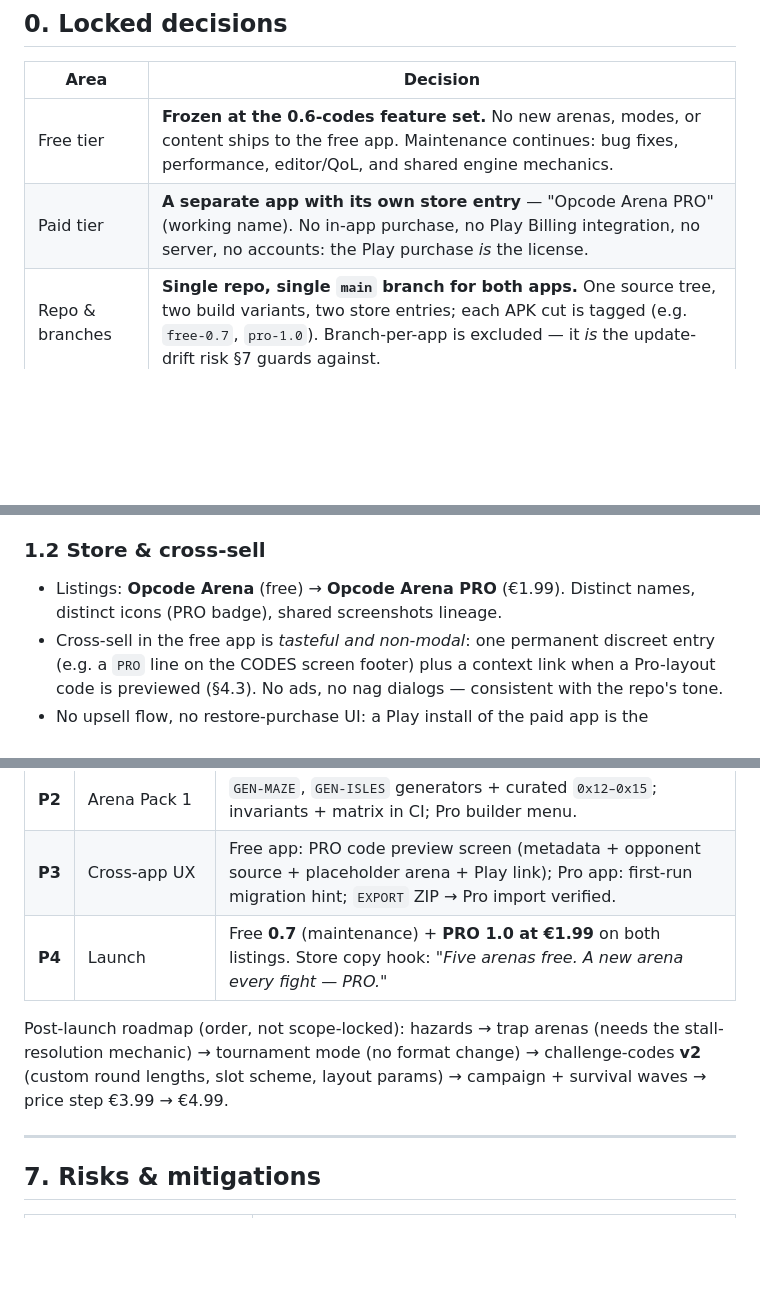
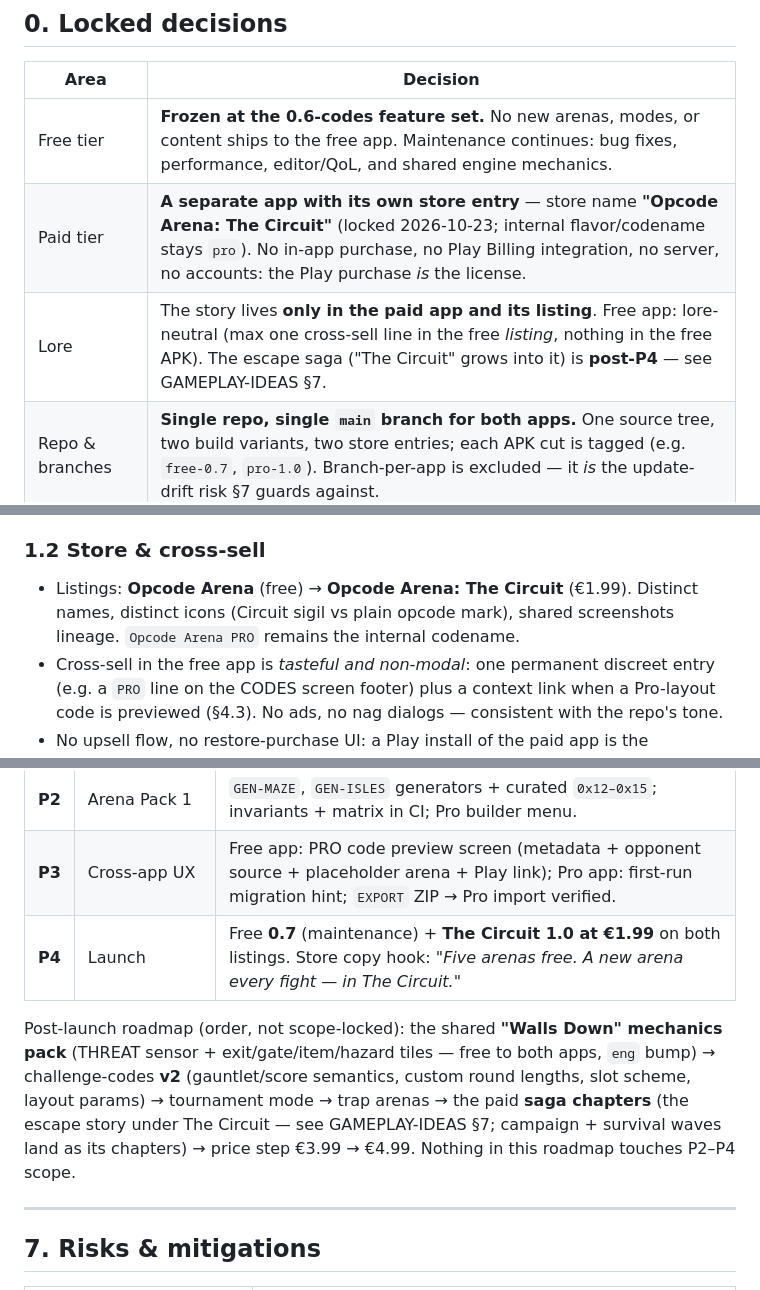
Before and after one commit to Clemens-U/robofight, a Markdown page: PLAN-PRO.md, 3 parts joined by grey strips. Rendered like a GitHub page; blank space fills up the shorter version.

```diff
--- a/PLAN-PRO.md
+++ b/PLAN-PRO.md
@@ -12,7 +12,8 @@
 | Area | Decision |
 |------|----------|
 | Free tier | **Frozen at the 0.6-codes feature set.** No new arenas, modes, or content ships to the free app. Maintenance continues: bug fixes, performance, editor/QoL, and shared engine mechanics. |
-| Paid tier | **A separate app with its own store entry** — "Opcode Arena PRO" (working name). No in-app purchase, no Play Billing integration, no server, no accounts: the Play purchase *is* the license. |
+| Paid tier | **A separate app with its own store entry** — store name **"Opcode Arena: The Circuit"** (locked 2026-10-23; internal flavor/codename stays `pro`). No in-app purchase, no Play Billing integration, no server, no accounts: the Play purchase *is* the license. |
+| Lore | The story lives **only in the paid app and its listing**. Free app: lore-neutral (max one cross-sell line in the free *listing*, nothing in the free APK). The escape saga ("The Circuit" grows into it) is **post-P4** — see GAMEPLAY-IDEAS §7. |
 | Repo & branches | **Single repo, single `main` branch for both apps.** One source tree, two build variants, two store entries; each APK cut is tagged (e.g. `free-0.7`, `pro-1.0`). Branch-per-app is excluded — it *is* the update-drift risk §7 guards against. |
 | Price | **€1.99 launch price**, as a Play price step. Price follows content: step up (€3.99, then €4.99) when campaign/survival land. Buyers at any price keep all future updates (grandfathered), which doubles as the early-bird incentive. |
 | Mechanics | **Shared in both apps.** One engine, one ISA, one physics, one `eng` version. Codes interoperate between the apps. The paid app differentiates **only** through content and modes. |
@@ -49,8 +50,9 @@ project and the same offline `build-android.sh` recipe (two APK outputs).
 
 ### 1.2 Store & cross-sell
 
-- Listings: **Opcode Arena** (free) → **Opcode Arena PRO** (€1.99).
-  Distinct names, distinct icons (PRO badge), shared screenshots lineage.
+- Listings: **Opcode Arena** (free) → **Opcode Arena: The Circuit** (€1.99).
+  Distinct names, distinct icons (Circuit sigil vs plain opcode mark), shared
+  screenshots lineage. `Opcode Arena PRO` remains the internal codename.
 - Cross-sell in the free app is *tasteful and non-modal*: one permanent
   discreet entry (e.g. a `PRO` line on the CODES screen footer) plus a
   context link when a Pro-layout code is previewed (§4.3). No ads, no nag
@@ -174,12 +176,15 @@ CHALLENGE-CODES §13 — nothing here forecloses them.
 | **P1** | Build split ✅ (2026-10-23) | One source → free + Pro APKs (`app-free-debug.apk` `robofight.android` / `app-pro-debug.apk` `robofight.android.pro`); tier gate = flavor source sets (`src/free` no-op vs `src/pro` `ProArenas`) + `Arena.registerPro` (0x10–0x1F hard range); gate proof `RegistryGateTest` in `:engine:test`; CI (`.github/workflows/ci.yml`) builds both variants + `TierParityTest` asserts `ENGINE_VERSION`/`PRO_BUILD` per flavor; `STORE-LISTINGS.md` stubs. |
 | **P2** | Arena Pack 1 | `GEN-MAZE`, `GEN-ISLES` generators + curated `0x12–0x15`; invariants + matrix in CI; Pro builder menu. |
 | **P3** | Cross-app UX | Free app: PRO code preview screen (metadata + opponent source + placeholder arena + Play link); Pro app: first-run migration hint; `EXPORT` ZIP → Pro import verified. |
-| **P4** | Launch | Free **0.7** (maintenance) + **PRO 1.0 at €1.99** on both listings. Store copy hook: *"Five arenas free. A new arena every fight — PRO."* |
+| **P4** | Launch | Free **0.7** (maintenance) + **The Circuit 1.0 at €1.99** on both listings. Store copy hook: *"Five arenas free. A new arena every fight — in The Circuit."* |
 
-Post-launch roadmap (order, not scope-locked): hazards → trap arenas (needs
-the stall-resolution mechanic) → tournament mode (no format change) →
-challenge-codes **v2** (custom round lengths, slot scheme, layout params) →
-campaign + survival waves → price step €3.99 → €4.99.
+Post-launch roadmap (order, not scope-locked): the shared **"Walls Down"
+mechanics pack** (THREAT sensor + exit/gate/item/hazard tiles — free to both
+apps, `eng` bump) → challenge-codes **v2** (gauntlet/score semantics, custom
+round lengths, slot scheme, layout params) → tournament mode → trap arenas →
+the paid **saga chapters** (the escape story under The Circuit — see
+GAMEPLAY-IDEAS §7; campaign + survival waves land as its chapters) → price
+step €3.99 → €4.99. Nothing in this roadmap touches P2–P4 scope.
 
 ---
 
```
Also changed, not shown: GAMEPLAY-IDEAS.md (+44 -3 lines), STORE-LISTINGS.md (+12 -7 lines).
